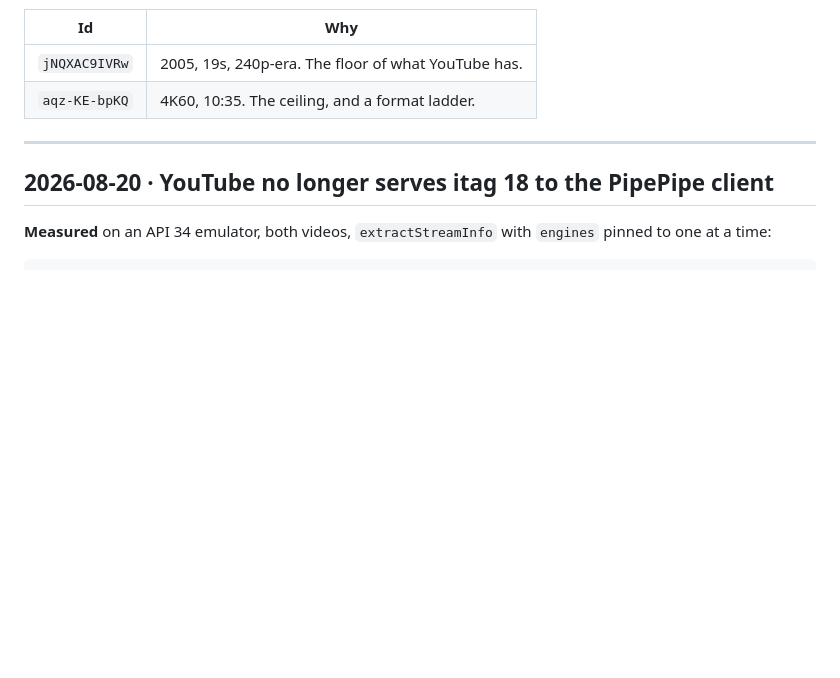
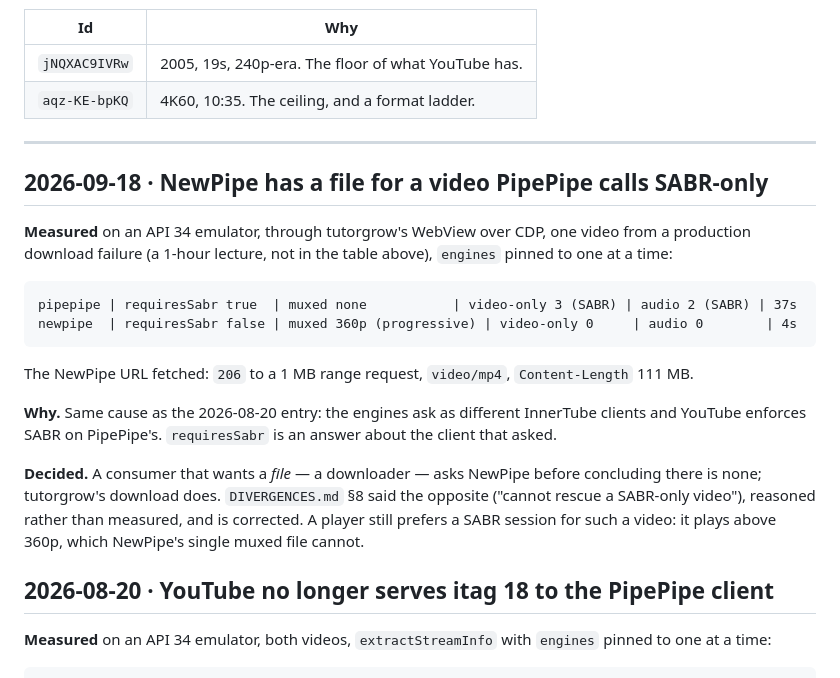
Before and after one commit to harshmandan/capacitor-pipe, a Markdown page: docs/EXTRACTION.md, the part around the change. GitHub-like rendering; blank space fills up the shorter version.

````diff
--- a/docs/EXTRACTION.md
+++ b/docs/EXTRACTION.md
@@ -55,6 +55,30 @@ Videos used in the observations below:
 | `aqz-KE-bpKQ` | 4K60, 10:35. The ceiling, and a format ladder.   |
 
 ---
+
+## 2026-09-18 · NewPipe has a file for a video PipePipe calls SABR-only
+
+**Measured** on an API 34 emulator, through tutorgrow's WebView over CDP, one
+video from a production download failure (a 1-hour lecture, not in the table
+above), `engines` pinned to one at a time:
+
+```
+pipepipe | requiresSabr true  | muxed none           | video-only 3 (SABR) | audio 2 (SABR) | 37s
+newpipe  | requiresSabr false | muxed 360p (progressive) | video-only 0     | audio 0        | 4s
+```
+
+The NewPipe URL fetched: `206` to a 1 MB range request, `video/mp4`,
+`Content-Length` 111 MB.
+
+**Why.** Same cause as the 2026-08-20 entry: the engines ask as different
+InnerTube clients and YouTube enforces SABR on PipePipe's. `requiresSabr` is an
+answer about the client that asked.
+
+**Decided.** A consumer that wants a *file* — a downloader — asks NewPipe before
+concluding there is none; tutorgrow's download does. `DIVERGENCES.md` §8 said
+the opposite ("cannot rescue a SABR-only video"), reasoned rather than measured,
+and is corrected. A player still prefers a SABR session for such a video: it
+plays above 360p, which NewPipe's single muxed file cannot.
 
 ## 2026-08-20 · YouTube no longer serves itag 18 to the PipePipe client
 
````
Also changed, not shown: docs/DIVERGENCES.md (+7 -4 lines).
